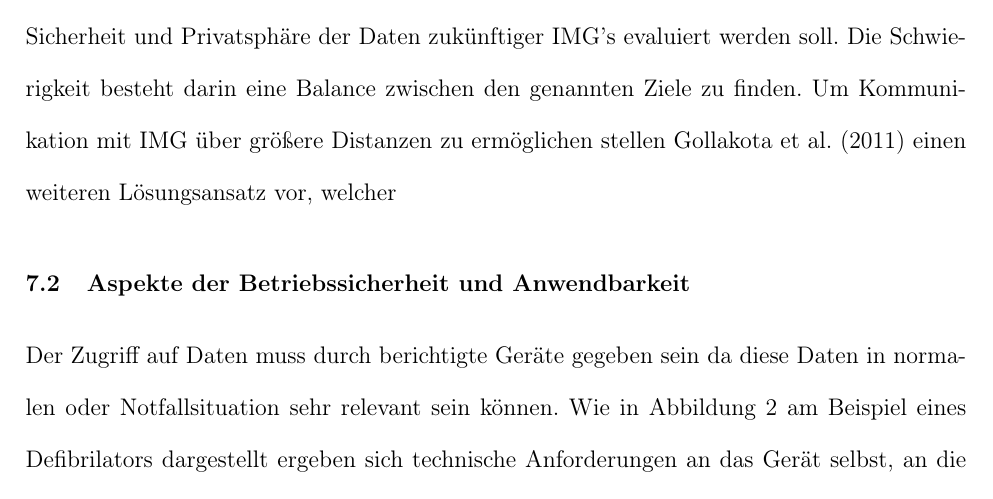
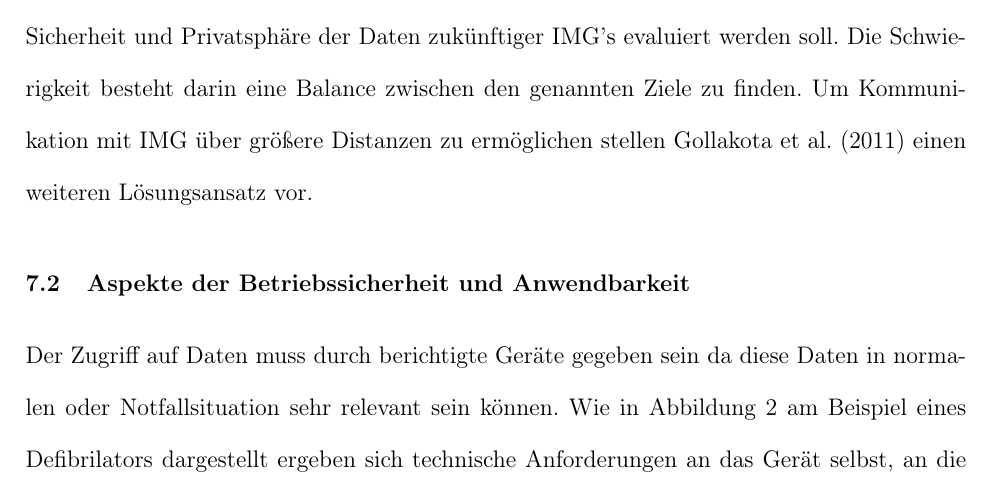
Before and after one commit to Breaka84/imd-sicherheit, a LaTeX paper (root.tex, which reads body.tex): part of page 23 of 30, cut so that both start at the same text. Compiled offline with pdfLaTeX; the source files are stored in an older character set and shown here as Unicode.

Commit message:
letzte Änderung

```diff
--- a/body.tex
+++ b/body.tex
@@ -552,7 +552,7 @@ Privacy bei IMG's erwirkt werden soll. \citeA{halperin2008pacemakers} stellt
 ein derartige Framework vor mit welchem Sicherheit und Privatsphäre der Daten
 zukünftiger IMG's evaluiert werden soll. Die Schwierigkeit besteht darin eine
 Balance zwischen den genannten Ziele zu finden. Um Kommunikation mit IMG über
-größere Distanzen zu ermöglichen stellen \citeA{gollakota2011they} einen weiteren Lösungsansatz vor, welcher
+größere Distanzen zu ermöglichen stellen \citeA{gollakota2011they} einen weiteren Lösungsansatz vor.
 
 \subsection{Aspekte der Betriebssicherheit und Anwendbarkeit}
 Der Zugriff auf Daten muss durch berichtigte Geräte gegeben sein da diese Daten
```
Also changed, not shown: document.pdf, root.tex (line endings or trailing spaces), 1 other file.
